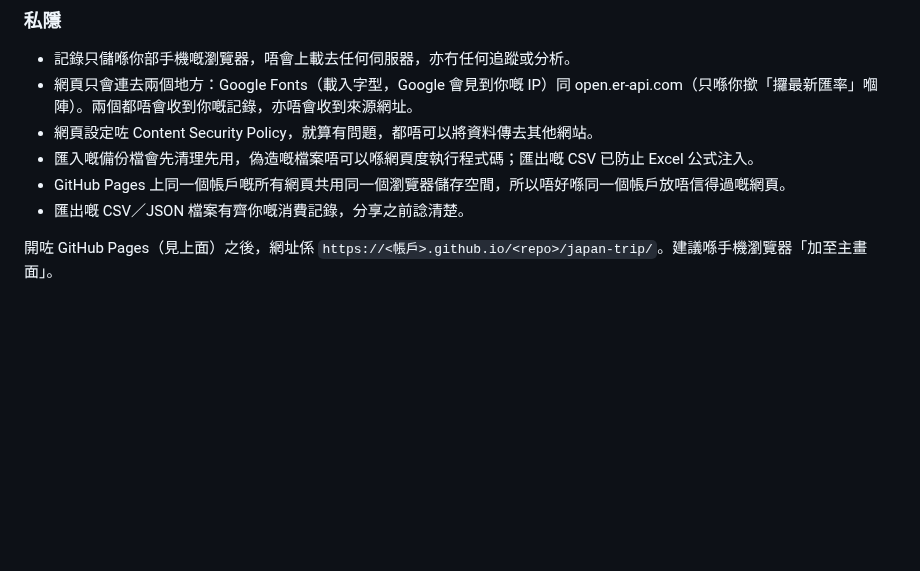
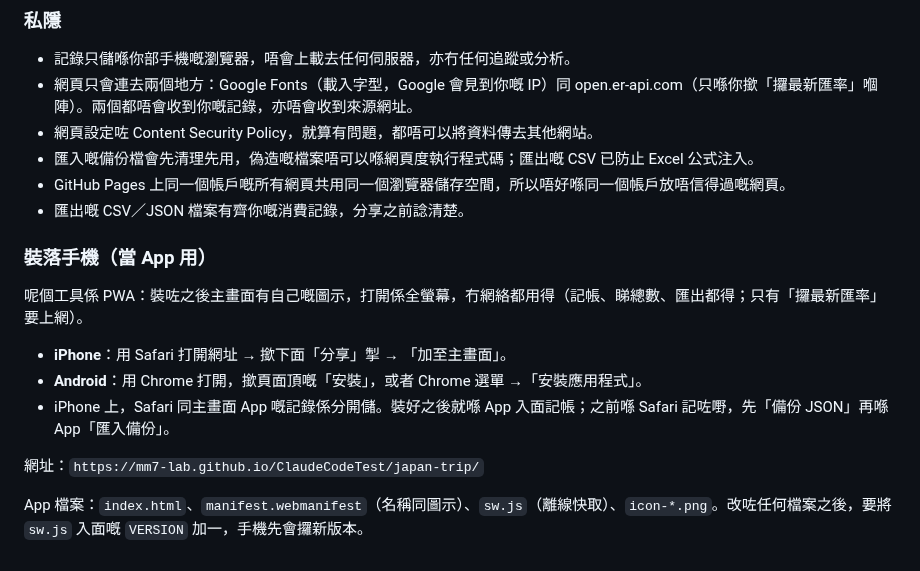
Before and after one commit to MM7-lab/ClaudeCodeTest, a Markdown page: README.md, the part around the change. Drawn GitHub-style; blank space fills up the shorter version.

Commit message:
Make Japan trip tracker an installable phone app (PWA)
- Web app manifest and home-screen icons.
- Service worker caches the app and fonts so it opens and works offline;
  the exchange-rate request is never cached.
- Install prompt on Android and Add to Home Screen steps on iPhone,
  dismissible.
- Ask the browser to keep stored records (persistent storage).
- CSP allows the manifest and worker from the same site only.

Co-Authored-By: Claude Opus 5.5 <noreply@anthropic.com>
Claude-Session: https://claude.ai/code/session_01VRKNnR61oyyj6za9pp9SV7

```diff
--- a/README.md
+++ b/README.md
@@ -61,4 +61,14 @@ python3 floor-planner/build_pages.py
 - GitHub Pages 上同一個帳戶嘅所有網頁共用同一個瀏覽器儲存空間，所以唔好喺同一個帳戶放唔信得過嘅網頁。
 - 匯出嘅 CSV／JSON 檔案有齊你嘅消費記錄，分享之前諗清楚。
 
-開咗 GitHub Pages（見上面）之後，網址係 `https://<帳戶>.github.io/<repo>/japan-trip/`。建議喺手機瀏覽器「加至主畫面」。
+### 裝落手機（當 App 用）
+
+呢個工具係 PWA：裝咗之後主畫面有自己嘅圖示，打開係全螢幕，冇網絡都用得（記帳、睇總數、匯出都得；只有「攞最新匯率」要上網）。
+
+- **iPhone**：用 Safari 打開網址 → 撳下面「分享」掣 → 「加至主畫面」。
+- **Android**：用 Chrome 打開，撳頁面頂嘅「安裝」，或者 Chrome 選單 →「安裝應用程式」。
+- iPhone 上，Safari 同主畫面 App 嘅記錄係分開儲。裝好之後就喺 App 入面記帳；之前喺 Safari 記咗嘢，先「備份 JSON」再喺 App「匯入備份」。
+
+網址：`https://mm7-lab.github.io/ClaudeCodeTest/japan-trip/`
+
+App 檔案：`index.html`、`manifest.webmanifest`（名稱同圖示）、`sw.js`（離線快取）、`icon-*.png`。改咗任何檔案之後，要將 `sw.js` 入面嘅 `VERSION` 加一，手機先會攞新版本。
```
Also changed, not shown: docs/japan-trip/apple-touch-icon.png (added), docs/japan-trip/icon-192.png (added), docs/japan-trip/icon-512.png (added), 3 other files.
